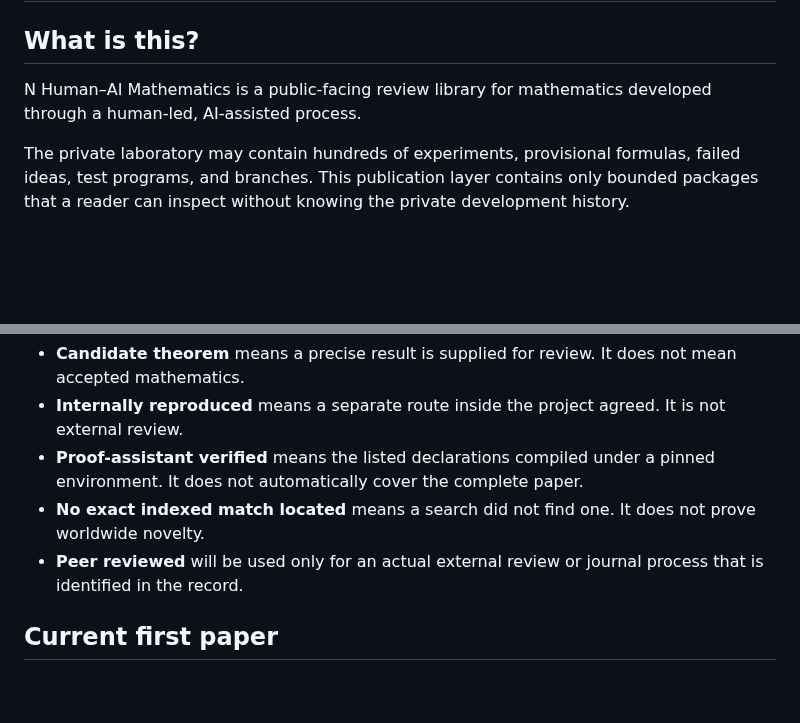
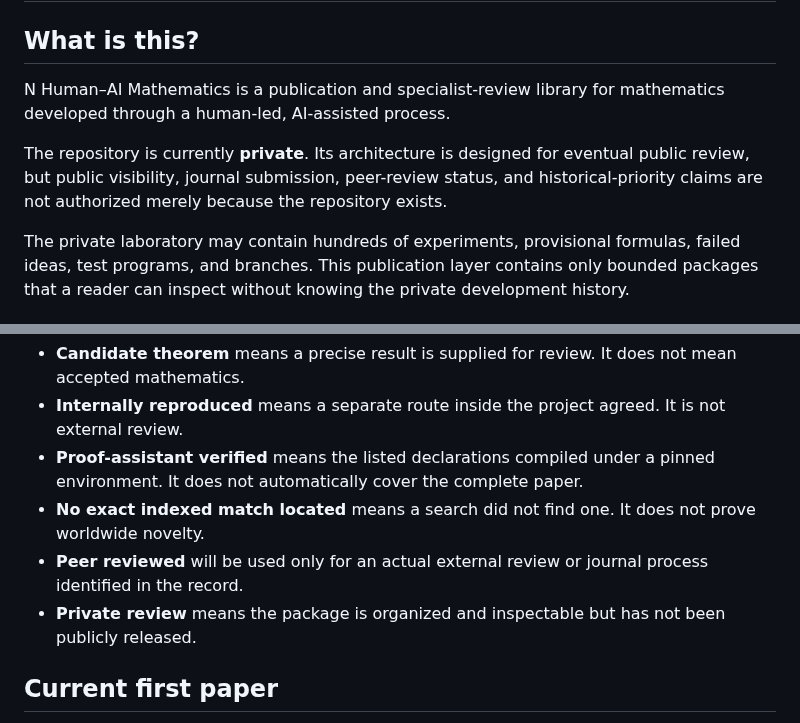
Before and after one commit to novakprotocol/N-Human-AI-Mathematics, a Markdown page: START_HERE.md, 2 parts joined by grey strips. Drawn GitHub-style; blank space fills up the shorter version.

Commit message:
Clarify private review lifecycle

```diff
--- a/START_HERE.md
+++ b/START_HERE.md
@@ -2,7 +2,9 @@
 
 ## What is this?
 
-N Human–AI Mathematics is a public-facing review library for mathematics developed through a human-led, AI-assisted process.
+N Human–AI Mathematics is a publication and specialist-review library for mathematics developed through a human-led, AI-assisted process.
+
+The repository is currently **private**. Its architecture is designed for eventual public review, but public visibility, journal submission, peer-review status, and historical-priority claims are not authorized merely because the repository exists.
 
 The private laboratory may contain hundreds of experiments, provisional formulas, failed ideas, test programs, and branches. This publication layer contains only bounded packages that a reader can inspect without knowing the private development history.
 
@@ -41,7 +43,8 @@ A reproduction uses the declared source identity and commands, or implements a s
 - **Internally reproduced** means a separate route inside the project agreed. It is not external review.
 - **Proof-assistant verified** means the listed declarations compiled under a pinned environment. It does not automatically cover the complete paper.
 - **No exact indexed match located** means a search did not find one. It does not prove worldwide novelty.
-- **Peer reviewed** will be used only for an actual external review or journal process that is identified in the record.
+- **Peer reviewed** will be used only for an actual external review or journal process identified in the record.
+- **Private review** means the package is organized and inspectable but has not been publicly released.
 
 ## Current first paper
 
```
